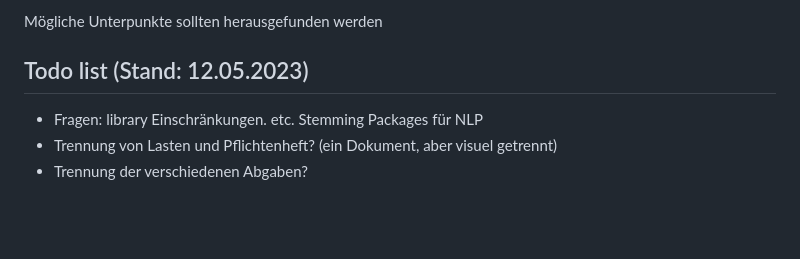
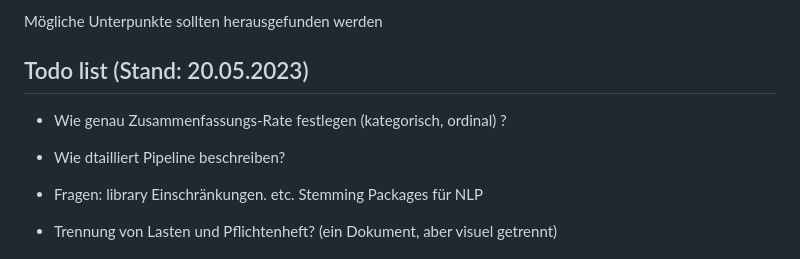
Before and after one commit to FelixSHA/text-summary, a Markdown page: README.md, the part around the change. Rendered like a GitHub page; blank space fills up the shorter version.

```diff
--- a/README.md
+++ b/README.md
@@ -61,7 +61,10 @@ wichtig, jeder sollte sich grob über alle Themen informieren, aber pro Person s
 Mögliche Unterpunkte sollten herausgefunden werden
 
 
-## Todo list (Stand: 12.05.2023)
+## Todo list (Stand: 20.05.2023)
+- Wie genau Zusammenfassungs-Rate festlegen (kategorisch, ordinal) ?
+- Wie dtailliert Pipeline beschreiben?
+
 - Fragen: library Einschränkungen. etc. Stemming Packages für NLP
 - Trennung von Lasten und Pflichtenheft? (ein Dokument, aber visuel getrennt)
 -   Trennung der verschiedenen Abgaben?
```
